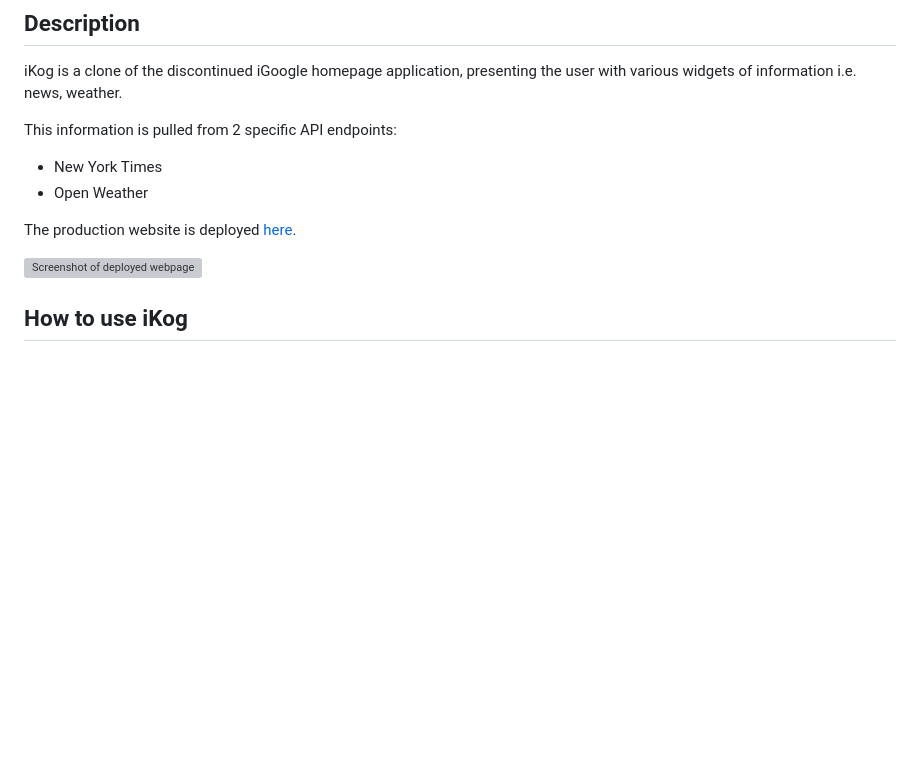
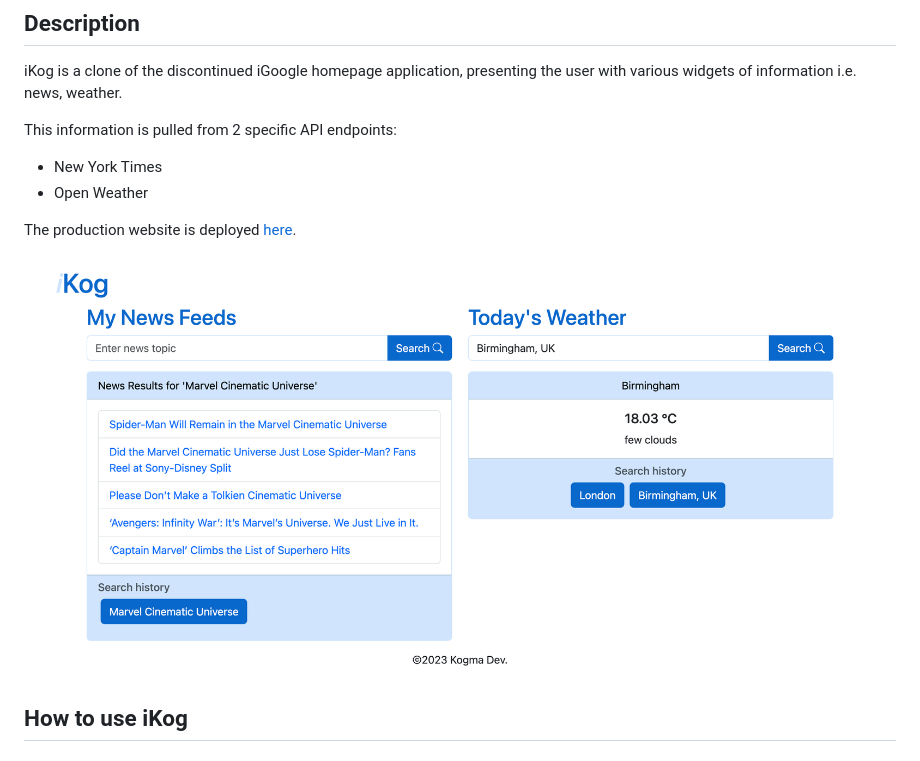
Before and after one commit to Stefan4D/kogma-ikog, a Markdown page: README.md, the part around the change. Drawn GitHub-style; pictures changed too: docs/stefan4d.github.io_kogma-ikog_.png (added); blank space fills up the shorter version; grey boxes are pictures that could not be loaded.

Commit message:
Added deployed app screenshot to README

```diff
--- a/README.md
+++ b/README.md
@@ -11,7 +11,7 @@ This information is pulled from 2 specific API endpoints:
 
 The production website is deployed [here](https://stefan4d.github.io/kogma-ikog/).
 
-![Screenshot of deployed webpage](./missing.png)
+![Screenshot of deployed webpage](./docs/stefan4d.github.io_kogma-ikog_.png)
 
 ## How to use iKog
 
```
